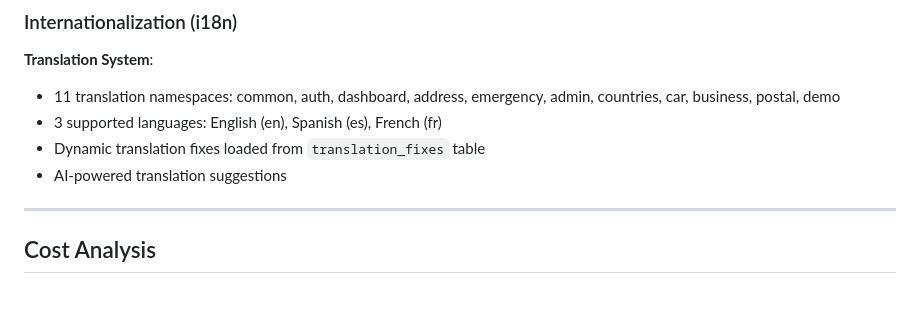
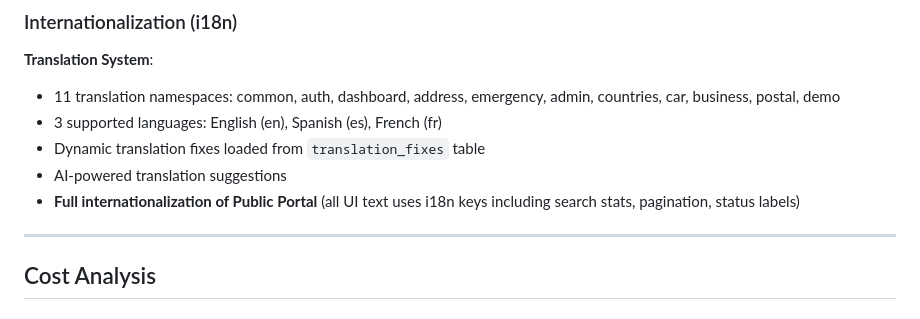
Before and after one commit to ebakale/connect-nation-address, a Markdown page: docs/current-hosting-blueprint.md, the part around the change. GitHub-like rendering.

Commit message:
Preceding changes

```diff
--- a/docs/current-hosting-blueprint.md
+++ b/docs/current-hosting-blueprint.md
@@ -280,6 +280,7 @@ The frontend implements responsive design patterns:
 - 3 supported languages: English (en), Spanish (es), French (fr)
 - Dynamic translation fixes loaded from `translation_fixes` table
 - AI-powered translation suggestions
+- **Full internationalization of Public Portal** (all UI text uses i18n keys including search stats, pagination, status labels)
 
 ---
 
```
